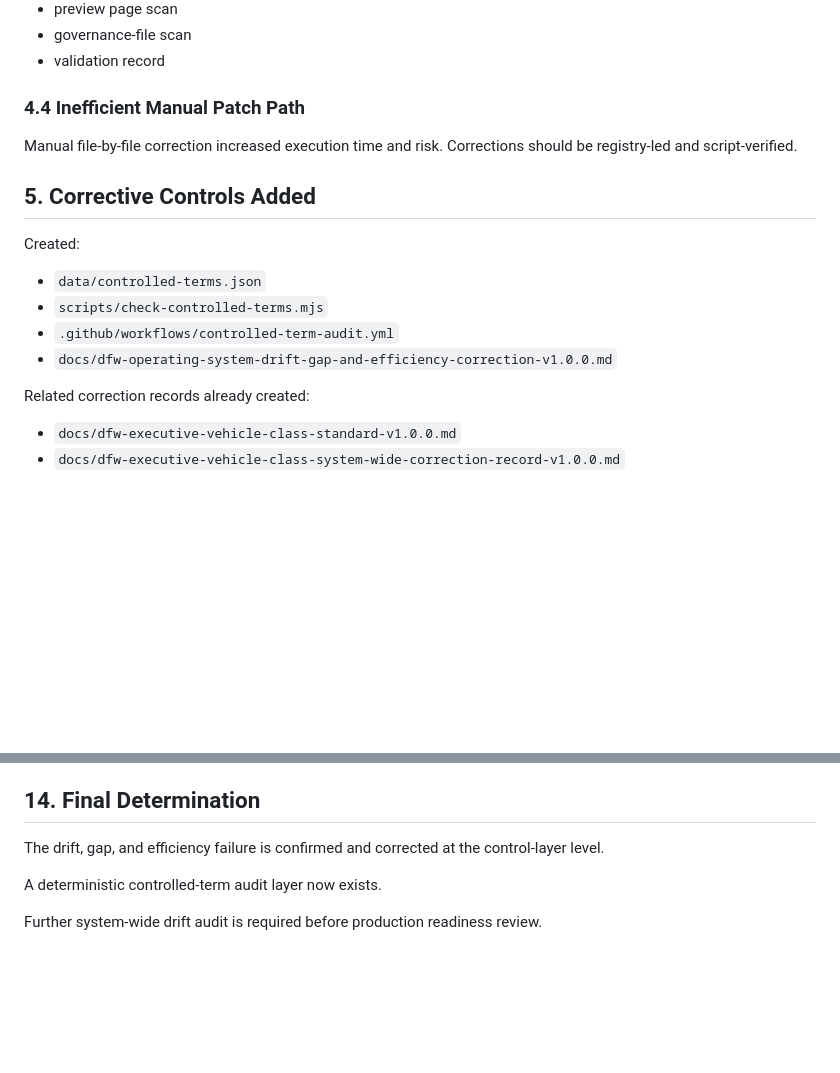
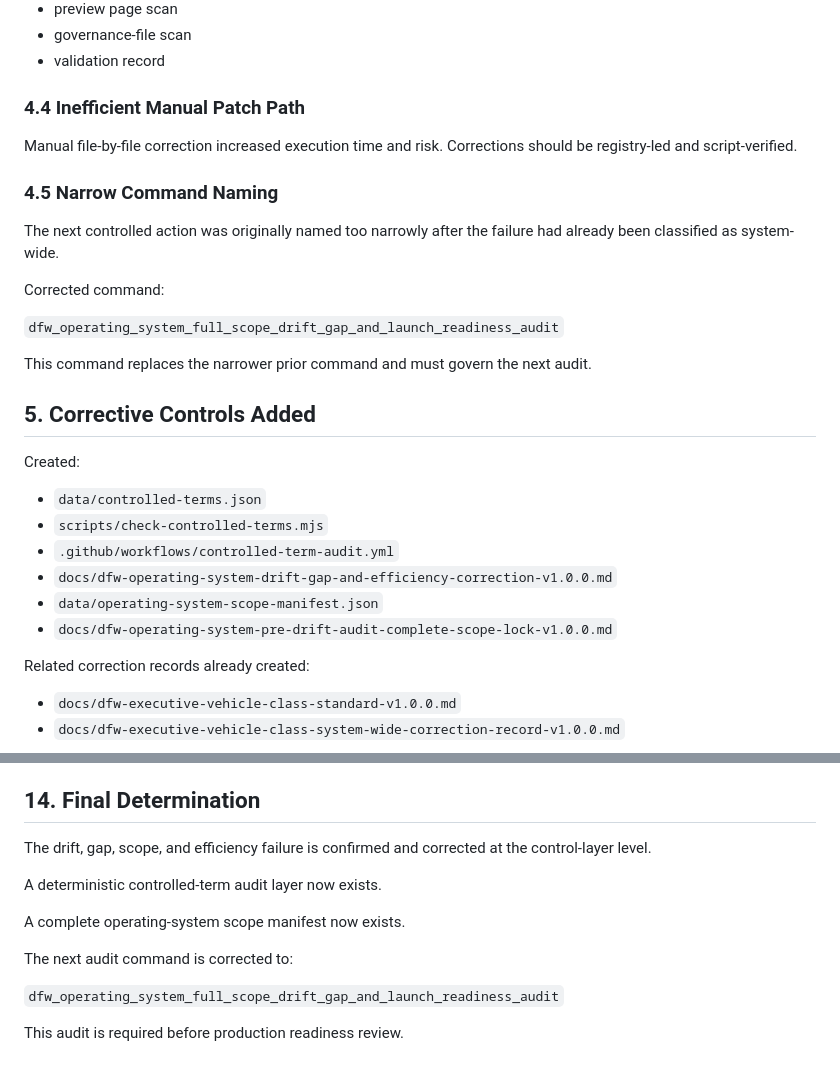
Before and after one commit to aw3consulting/dfwmatchdayconcierge, a Markdown page: docs/dfw-operating-system-drift-gap-and-efficiency-correction-v1.0.0.md, 2 parts joined by grey strips. Rendered like a GitHub page; blank space fills up the shorter version.

```diff
--- a/docs/dfw-operating-system-drift-gap-and-efficiency-correction-v1.0.0.md
+++ b/docs/dfw-operating-system-drift-gap-and-efficiency-correction-v1.0.0.md
@@ -63,6 +64,16 @@ Major operating model changes were not automatically converted into:
 
 Manual file-by-file correction increased execution time and risk. Corrections should be registry-led and script-verified.
 
+### 4.5 Narrow Command Naming
+
+The next controlled action was originally named too narrowly after the failure had already been classified as system-wide.
+
+Corrected command:
+
+`dfw_operating_system_full_scope_drift_gap_and_launch_readiness_audit`
+
+This command replaces the narrower prior command and must govern the next audit.
+
 ## 5. Corrective Controls Added
 
 Created:
@@ -71,6 +82,8 @@ Created:
 - `scripts/check-controlled-terms.mjs`
 - `.github/workflows/controlled-term-audit.yml`
 - `docs/dfw-operating-system-drift-gap-and-efficiency-correction-v1.0.0.md`
+- `data/operating-system-scope-manifest.json`
+- `docs/dfw-operating-system-pre-drift-audit-complete-scope-lock-v1.0.0.md`
 
 Related correction records already created:
 
@@ -184,8 +203,14 @@ This correction does not authorize:
 
 ## 14. Final Determination
 
-The drift, gap, and efficiency failure is confirmed and corrected at the control-layer level.
+The drift, gap, scope, and efficiency failure is confirmed and corrected at the control-layer level.
 
 A deterministic controlled-term audit layer now exists.
 
-Further system-wide drift audit is required before production readiness review.
+A complete operating-system scope manifest now exists.
+
+The next audit command is corrected to:
+
+`dfw_operating_system_full_scope_drift_gap_and_launch_readiness_audit`
+
+This audit is required before production readiness review.
```
Also changed, not shown: other parts of docs/dfw-operating-system-drift-gap-and-efficiency-correction-v1.0.0.md (+14 -7 lines).
